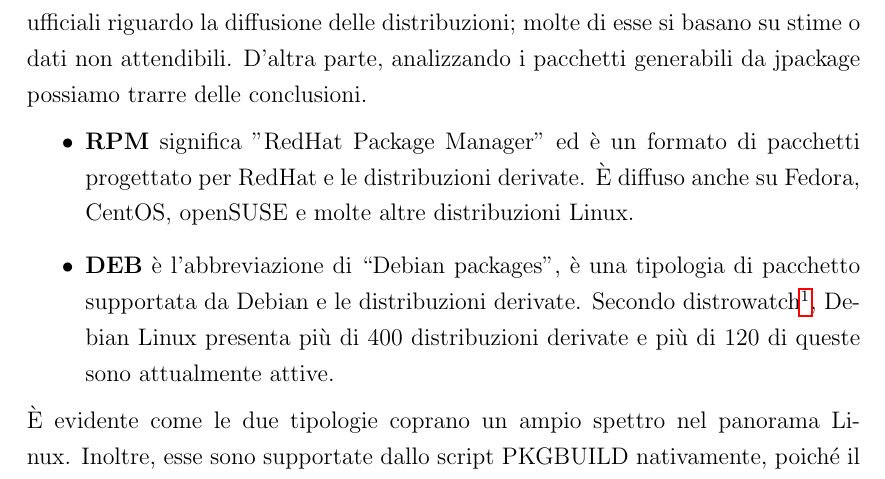
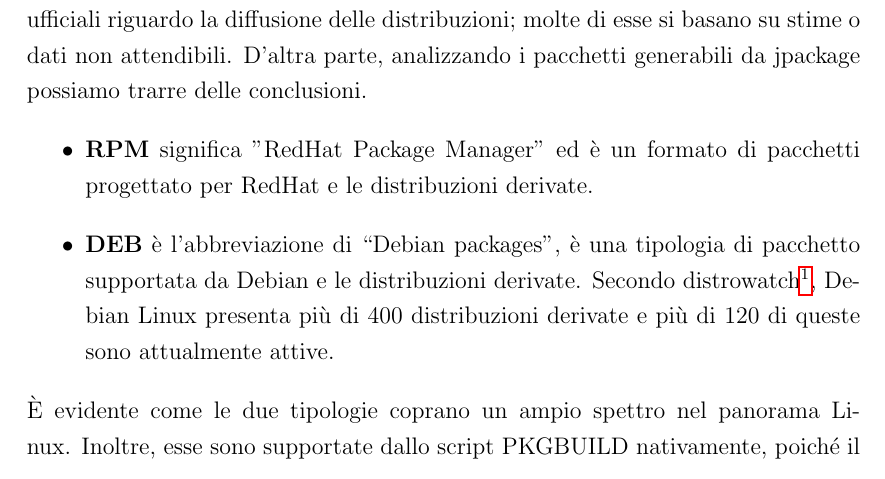
Before and after one commit to Zimbrando/bachelor-thesis, a LaTeX thesis (thesis-main.tex, which reads chapters/2 - Analisi.tex): part of page 31 of 65, cut so that both start at the same text. Compiled offline with pdfLaTeX.

Commit message:
Fix analisi distribuzioni

```diff
--- a/chapters/2 - Analisi.tex
+++ b/chapters/2 - Analisi.tex
@@ -86,7 +86,7 @@ Il sistema di gestione dei pacchetti si chiama \textit{pacman} ed a differenza d
 
 Poiché Windows e MacOs sono sistemi operativi closed-source, essi non richiedono particolari attenzioni in quanto le tipologie di pacchetti generabili da jpackage sono sufficienti ed ufficialmente supportate. Linux al contrario è notevolmente frammentato, ogni distribuzione può adottare uno dei tanti sistemi di gestione dei pacchetti o introdurne uno nuovo. Purtroppo, non esistono statistiche ufficiali riguardo la diffusione delle distribuzioni; molte di esse si basano su stime o dati non attendibili. D'altra parte, analizzando i pacchetti generabili da jpackage possiamo trarre delle conclusioni.
 \begin{itemize}
-	\item \textbf{RPM} significa "RedHat Package Manager" ed è un formato di pacchetti progettato per RedHat e le distribuzioni derivate. È diffuso anche su Fedora, CentOS, openSUSE e molte altre distribuzioni Linux.
+	\item \textbf{RPM} significa "RedHat Package Manager" ed è un formato di pacchetti progettato per RedHat e le distribuzioni derivate.
 	\item \textbf{DEB} è l'abbreviazione di ``Debian packages", è una tipologia di pacchetto supportata da Debian e le distribuzioni derivate. Secondo distrowatch\footnote{https://distrowatch.com/}, Debian Linux presenta più di 400 distribuzioni derivate e più di 120 di queste sono attualmente attive.
 \end{itemize}
 È evidente come le due tipologie coprano un ampio spettro nel panorama Linux. Inoltre, esse sono supportate dallo script PKGBUILD nativamente, poiché il comando \textit{makepkg} supporta l'estrazione di questi pacchetti in modo autonomo.
```
